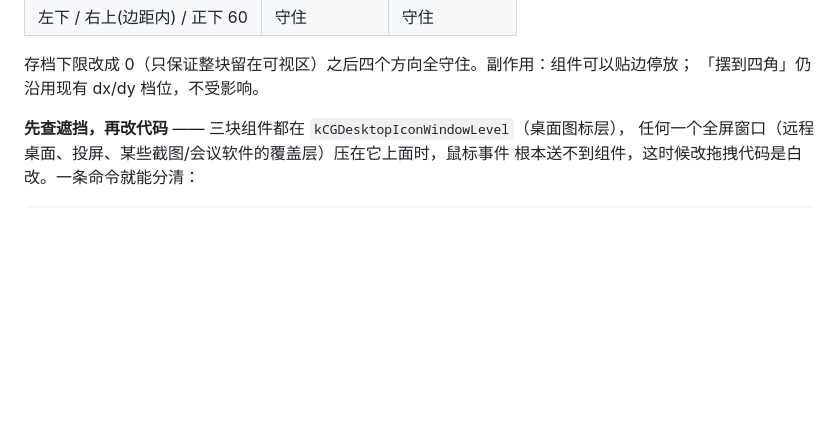
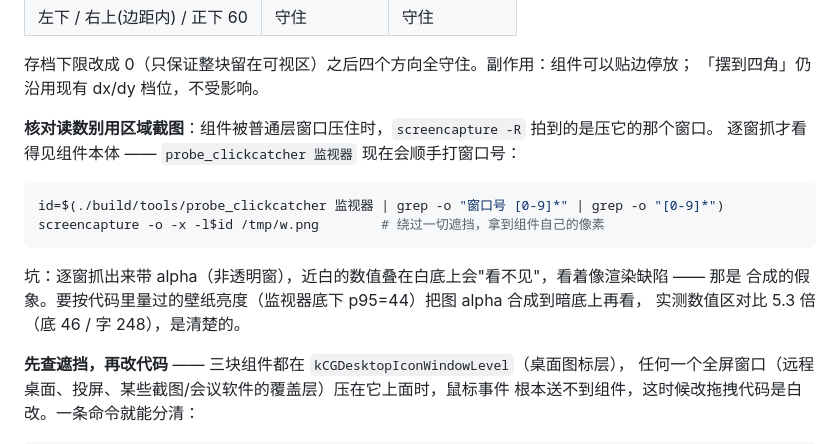
Before and after one commit to jieme8/deskboard, a Markdown page: README.md, the part around the change. GitHub-like rendering; blank space fills up the shorter version.

Commit message:
README：读数核对必须逐窗抓 + 按实测壁纸亮度合成再看（区域截图会被压它的窗口骗了）

````diff
--- a/README.md
+++ b/README.md
@@ -105,6 +105,18 @@ DESKBOARD_SELFTEST=1 /Users/hujie/Applications/DeskBoard.app/Contents/MacOS/Desk
 
 存档下限改成 0（只保证整块留在可视区）之后四个方向全守住。副作用：组件可以贴边停放；
 「摆到四角」仍沿用现有 dx/dy 档位，不受影响。
+
+**核对读数别用区域截图**：组件被普通层窗口压住时，`screencapture -R` 拍到的是压它的那个窗口。
+逐窗抓才看得见组件本体 —— `probe_clickcatcher 监视器` 现在会顺手打窗口号：
+
+```bash
+id=$(./build/tools/probe_clickcatcher 监视器 | grep -o "窗口号 [0-9]*" | grep -o "[0-9]*")
+screencapture -o -x -l$id /tmp/w.png        # 绕过一切遮挡，拿到组件自己的像素
+```
+
+坑：逐窗抓出来带 alpha（非透明窗），近白的数值叠在白底上会"看不见"，看着像渲染缺陷 —— 那是
+合成的假象。要按代码里量过的壁纸亮度（监视器底下 p95=44）把图 alpha 合成到暗底上再看，
+实测数值区对比 5.3 倍（底 46 / 字 248），是清楚的。
 
 **先查遮挡，再改代码** —— 三块组件都在 `kCGDesktopIconWindowLevel`（桌面图标层），
 任何一个全屏窗口（远程桌面、投屏、某些截图/会议软件的覆盖层）压在它上面时，鼠标事件
````
